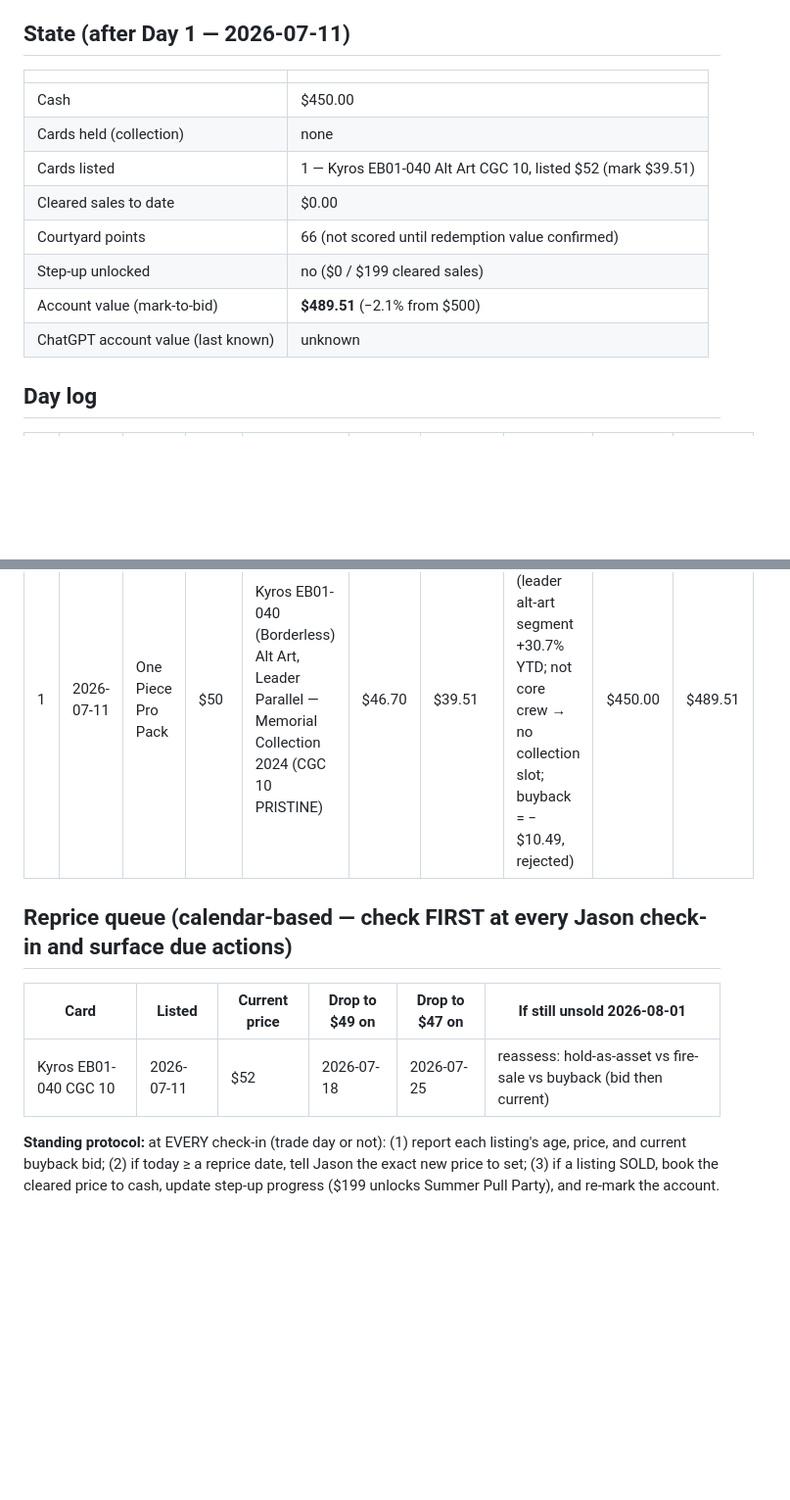
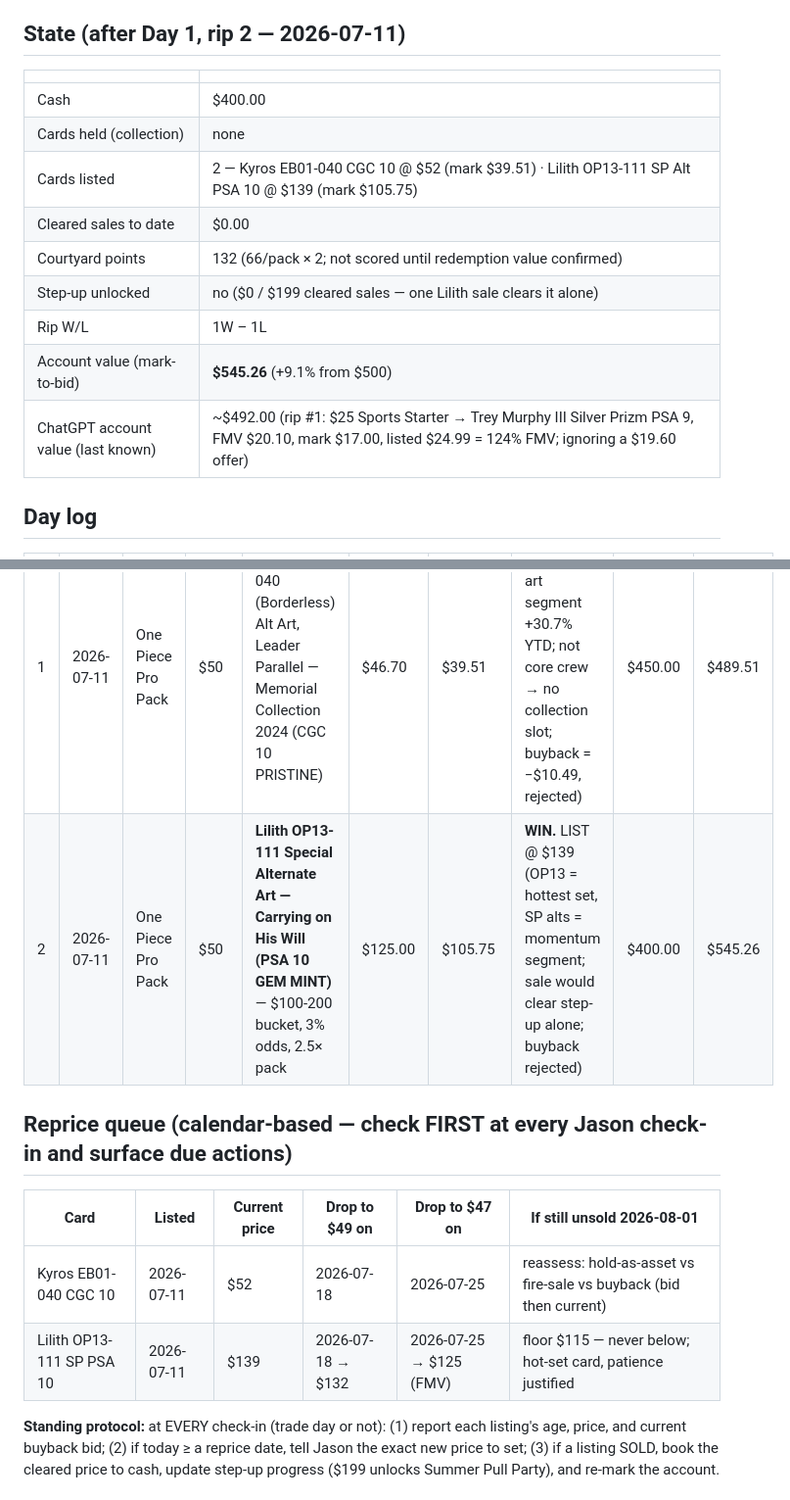
Before and after one commit to Blazefit/courtyard-pack-odds, a Markdown page: COMPETITION-LEDGER.md, 2 parts joined by grey strips. Shown at 98% size. Rendered like a GitHub page; blank space fills up the shorter version.

Commit message:
day 1 rip 2: HIT - Lilith OP13-111 SP Alt PSA 10, FMV 125 on 50 pack, listing at 139

```diff
--- a/COMPETITION-LEDGER.md
+++ b/COMPETITION-LEDGER.md
@@ -53,30 +53,33 @@ the actual cleared price. Courtyard FMV is never used directly for score.
     ≥ 50% of account value — if below, the next non-collection sale proceeds are banked, not
     re-deployed into step-ups. Lock gains; never let a lead turn back into inventory risk.
 
-## State (after Day 1 — 2026-07-11)
+## State (after Day 1, rip 2 — 2026-07-11)
 
 | | |
 |---|---|
-| Cash | $450.00 |
+| Cash | $400.00 |
 | Cards held (collection) | none |
-| Cards listed | 1 — Kyros EB01-040 Alt Art CGC 10, listed $52 (mark $39.51) |
+| Cards listed | 2 — Kyros EB01-040 CGC 10 @ $52 (mark $39.51) · Lilith OP13-111 SP Alt PSA 10 @ $139 (mark $105.75) |
 | Cleared sales to date | $0.00 |
-| Courtyard points | 66 (not scored until redemption value confirmed) |
-| Step-up unlocked | no ($0 / $199 cleared sales) |
-| Account value (mark-to-bid) | **$489.51** (−2.1% from $500) |
-| ChatGPT account value (last known) | unknown |
+| Courtyard points | 132 (66/pack × 2; not scored until redemption value confirmed) |
+| Step-up unlocked | no ($0 / $199 cleared sales — one Lilith sale clears it alone) |
+| Rip W/L | 1W – 1L |
+| Account value (mark-to-bid) | **$545.26** (+9.1% from $500) |
+| ChatGPT account value (last known) | ~$492.00 (rip #1: $25 Sports Starter → Trey Murphy III Silver Prizm PSA 9, FMV $20.10, mark $17.00, listed $24.99 = 124% FMV; ignoring a $19.60 offer) |
 
 ## Day log
 
 | # | Date | Pack | Cost | Pull (card, grade) | FMV | Buyback bid | Decision | Cash after | Acct value |
 |---|------|------|------|--------------------|-----|------------|----------|-----------|-----------|
 | 1 | 2026-07-11 | One Piece Pro Pack | $50 | Kyros EB01-040 (Borderless) Alt Art, Leader Parallel — Memorial Collection 2024 (CGC 10 PRISTINE) | $46.70 | $39.51 | LIST @ $52 (leader alt-art segment +30.7% YTD; not core crew → no collection slot; buyback = −$10.49, rejected) | $450.00 | $489.51 |
+| 2 | 2026-07-11 | One Piece Pro Pack | $50 | **Lilith OP13-111 Special Alternate Art — Carrying on His Will (PSA 10 GEM MINT)** — $100-200 bucket, 3% odds, 2.5× pack | $125.00 | $105.75 | **WIN.** LIST @ $139 (OP13 = hottest set, SP alts = momentum segment; sale would clear step-up alone; buyback rejected) | $400.00 | $545.26 |
 
 ## Reprice queue (calendar-based — check FIRST at every Jason check-in and surface due actions)
 
 | Card | Listed | Current price | Drop to $49 on | Drop to $47 on | If still unsold 2026-08-01 |
 |------|--------|--------------|----------------|----------------|---------------------------|
 | Kyros EB01-040 CGC 10 | 2026-07-11 | $52 | 2026-07-18 | 2026-07-25 | reassess: hold-as-asset vs fire-sale vs buyback (bid then current) |
+| Lilith OP13-111 SP PSA 10 | 2026-07-11 | $139 | 2026-07-18 → $132 | 2026-07-25 → $125 (FMV) | floor $115 — never below; hot-set card, patience justified |
 
 **Standing protocol:** at EVERY check-in (trade day or not): (1) report each listing's age, price,
 and current buyback bid; (2) if today ≥ a reprice date, tell Jason the exact new price to set;
```
